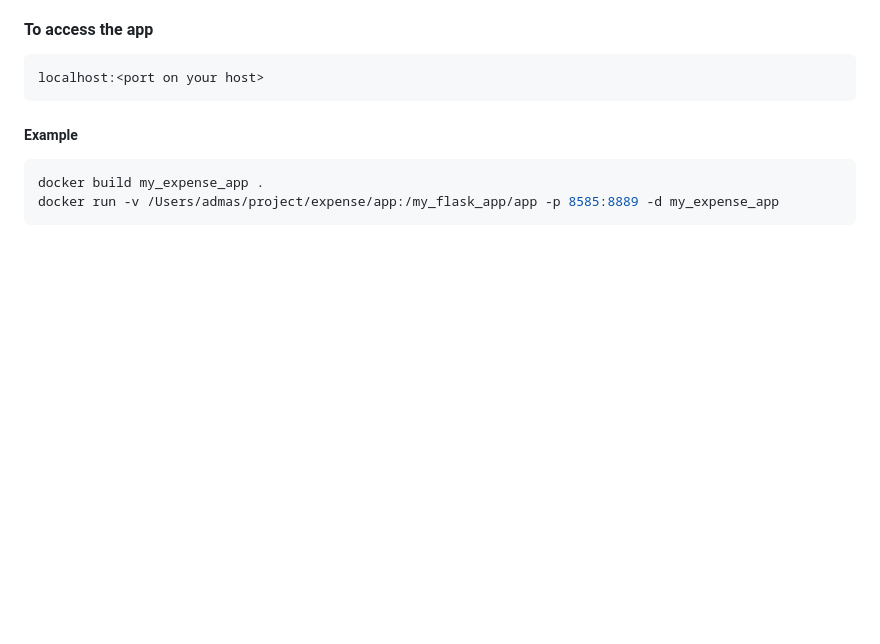
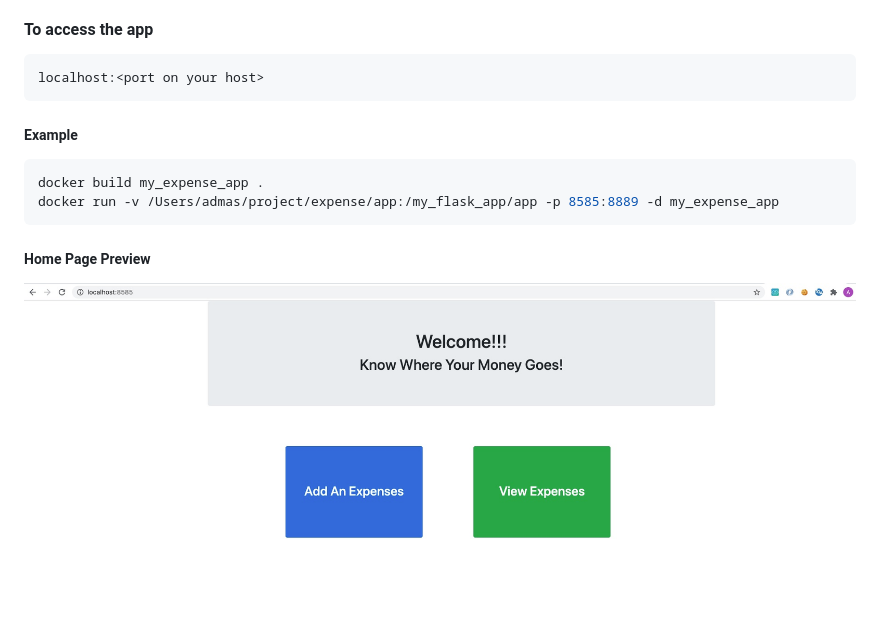
Before and after one commit to super-sqa/flask_demo_expense_tracking, a Markdown page: README.md, the part around the change printed below. Rendered like a GitHub page; pictures changed too: home_page.jpg (added); blank space fills up the shorter version.

Commit message:
Added home page preview screen shot

````diff
--- a/README.md
+++ b/README.md
@@ -38,3 +38,6 @@ localhost:<port on your host>
 docker build my_expense_app .
 docker run -v /Users/admas/project/expense/app:/my_flask_app/app -p 8585:8889 -d my_expense_app
 ```
+
+##### Home Page Preview
+![Alt text](/home_page.jpg?raw=true "Home Page Preview")
````
Also changed, not shown: other parts of README.md (+1 -1 lines).
